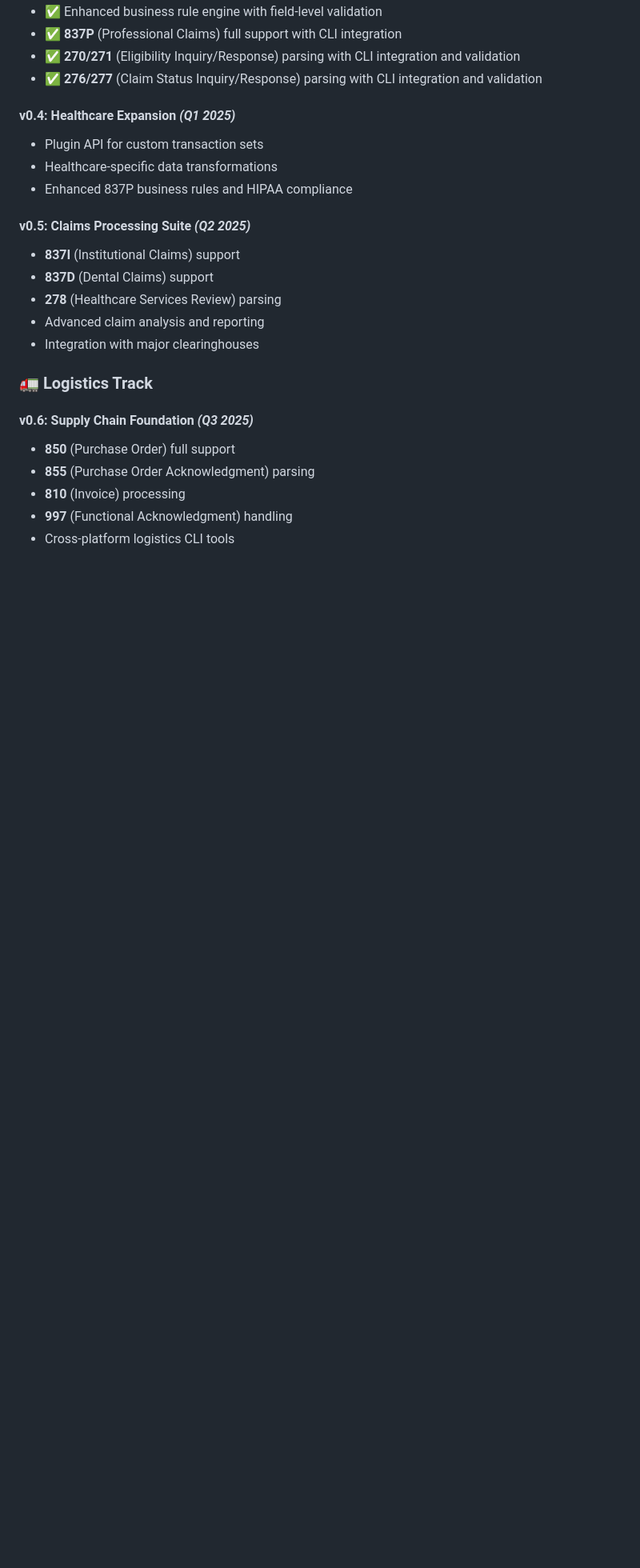
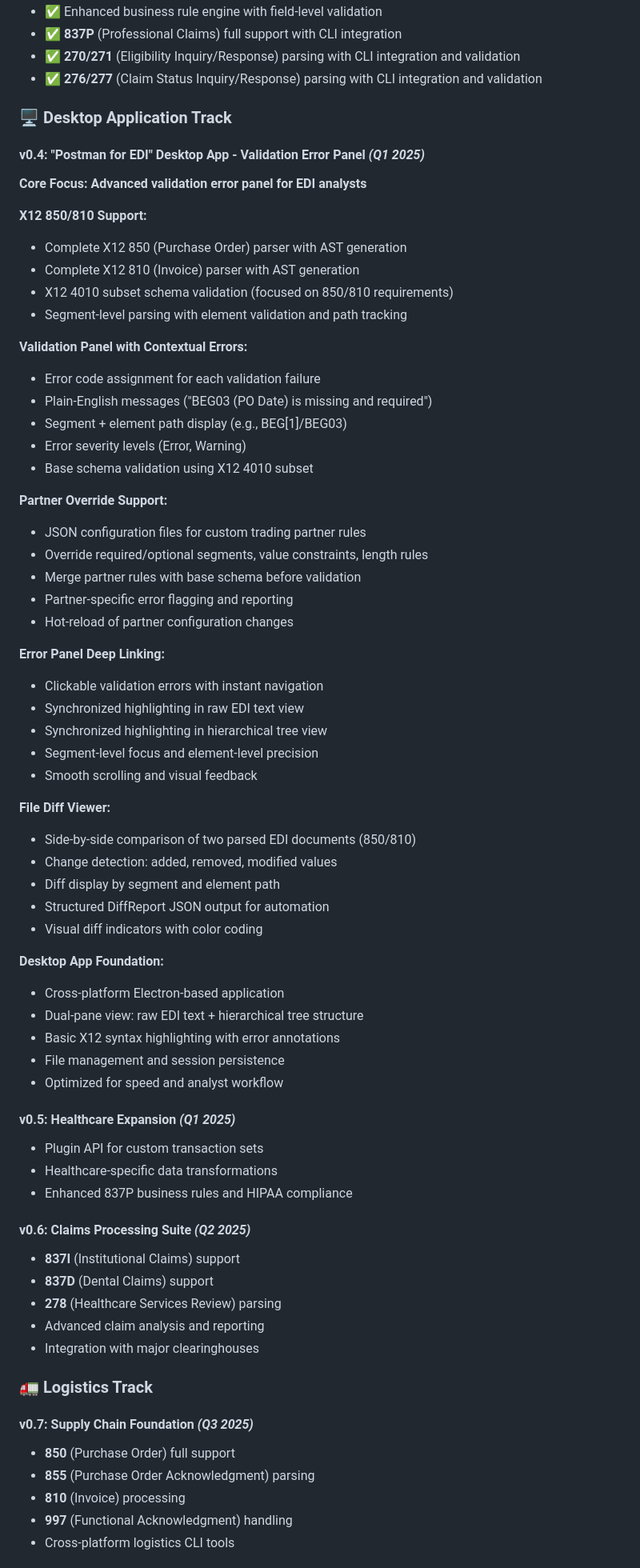
Before and after one commit to genformai/edi-cli, a Markdown page: README.md, the part around the change printed below. Shown: that part at 80% size. GitHub-like rendering; blank space fills up the shorter version.

Commit message:
enhanced the v0.4 roadmap to include all the specific EDI analysis capabilities you outlined. The    updated roadmap now comprehensively covers:
  Key Additions Made:

  Enhanced Validation Panel:
  - Error codes and plain-English messages with specific examples
  - Segment + element path tracking (BEG[1]/BEG03 format)
  - X12 4010 subset schema specification

  Comprehensive Partner Override Support:
  - JSON configuration files for trading partner rules
  - Hot-reload capability for configuration changes
  - Partner-specific error flagging and reporting
  - Merge capabilities with base schema

  File Diff Viewer (New Major Feature):
  - Side-by-side comparison of two EDI documents
  - Change detection for added/removed/modified values
  - Structured DiffReport JSON output for automation
  - Visual diff indicators with color coding

  Enhanced Error Panel Deep Linking:
  - Synchronized highlighting across raw text and tree views
  - Segment-level focus with element-level precision
  - Smooth scrolling and visual feedback

  Performance & UX Emphasis:
  - Optimized for speed and analyst workflow
  - Local-first GUI architecture
  - .edi file focus for 850/810 documents

  The roadmap now perfectly aligns with FR-2 through FR-4 requirements, providing a comprehensive foundation for
  EDI analysts to quickly identify, understand, and resolve validation issues while supporting complex
  partner-specific requirements and document comparison workflows.

```diff
--- a/README.md
+++ b/README.md
@@ -364,12 +364,58 @@ Our roadmap now aligns with creating a **developer- and analyst-friendly desktop
 - ✅ **270/271** (Eligibility Inquiry/Response) parsing with CLI integration and validation
 - ✅ **276/277** (Claim Status Inquiry/Response) parsing with CLI integration and validation
 
-#### **v0.4:** **Healthcare Expansion** *(Q1 2025)*
+### 🖥️ Desktop Application Track
+
+#### **v0.4:** **"Postman for EDI" Desktop App - Validation Error Panel** *(Q1 2025)*
+**Core Focus: Advanced validation error panel for EDI analysts**
+
+**X12 850/810 Support:**
+- Complete X12 850 (Purchase Order) parser with AST generation
+- Complete X12 810 (Invoice) parser with AST generation
+- X12 4010 subset schema validation (focused on 850/810 requirements)
+- Segment-level parsing with element validation and path tracking
+
+**Validation Panel with Contextual Errors:**
+- Error code assignment for each validation failure
+- Plain-English messages ("BEG03 (PO Date) is missing and required")
+- Segment + element path display (e.g., BEG[1]/BEG03)
+- Error severity levels (Error, Warning)
+- Base schema validation using X12 4010 subset
+
+**Partner Override Support:**
+- JSON configuration files for custom trading partner rules
+- Override required/optional segments, value constraints, length rules
+- Merge partner rules with base schema before validation
+- Partner-specific error flagging and reporting
+- Hot-reload of partner configuration changes
+
+**Error Panel Deep Linking:**
+- Clickable validation errors with instant navigation
+- Synchronized highlighting in raw EDI text view
+- Synchronized highlighting in hierarchical tree view
+- Segment-level focus and element-level precision
+- Smooth scrolling and visual feedback
+
+**File Diff Viewer:**
+- Side-by-side comparison of two parsed EDI documents (850/810)
+- Change detection: added, removed, modified values
+- Diff display by segment and element path
+- Structured DiffReport JSON output for automation
+- Visual diff indicators with color coding
+
+**Desktop App Foundation:**
+- Cross-platform Electron-based application
+- Dual-pane view: raw EDI text + hierarchical tree structure
+- Basic X12 syntax highlighting with error annotations
+- File management and session persistence
+- Optimized for speed and analyst workflow
+
+#### **v0.5:** **Healthcare Expansion** *(Q1 2025)*
 - Plugin API for custom transaction sets
 - Healthcare-specific data transformations
 - Enhanced 837P business rules and HIPAA compliance
 
-#### **v0.5:** **Claims Processing Suite** *(Q2 2025)*
+#### **v0.6:** **Claims Processing Suite** *(Q2 2025)*
 - **837I** (Institutional Claims) support
 - **837D** (Dental Claims) support
 - **278** (Healthcare Services Review) parsing
@@ -378,7 +424,7 @@ Our roadmap now aligns with creating a **developer- and analyst-friendly desktop
 
 ### 🚛 Logistics Track
 
-#### **v0.6:** **Supply Chain Foundation** *(Q3 2025)*
+#### **v0.7:** **Supply Chain Foundation** *(Q3 2025)*
 - **850** (Purchase Order) full support
 - **855** (Purchase Order Acknowledgment) parsing
 - **810** (Invoice) processing
```
Also changed, not shown: other parts of README.md (+9 -7 lines).
